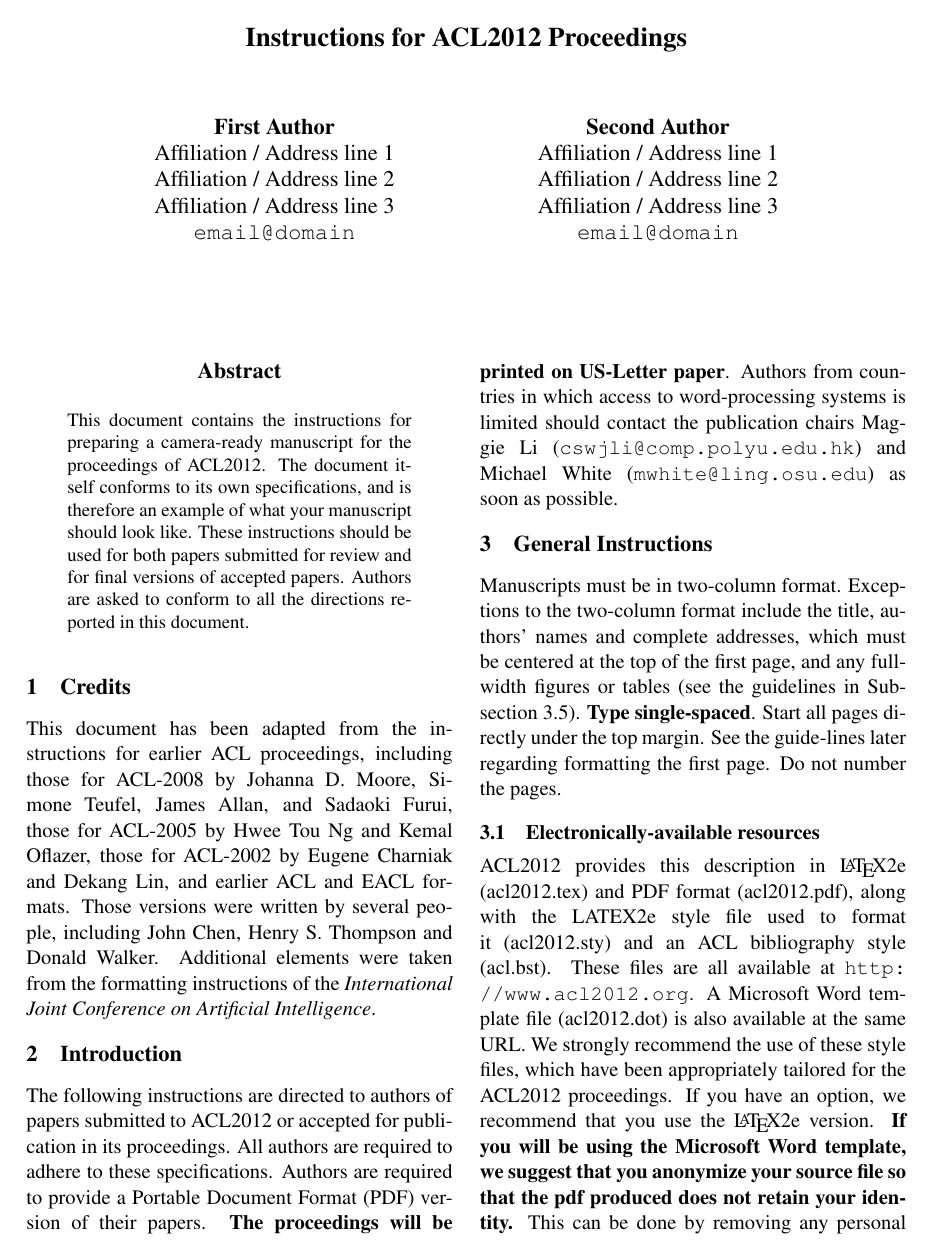
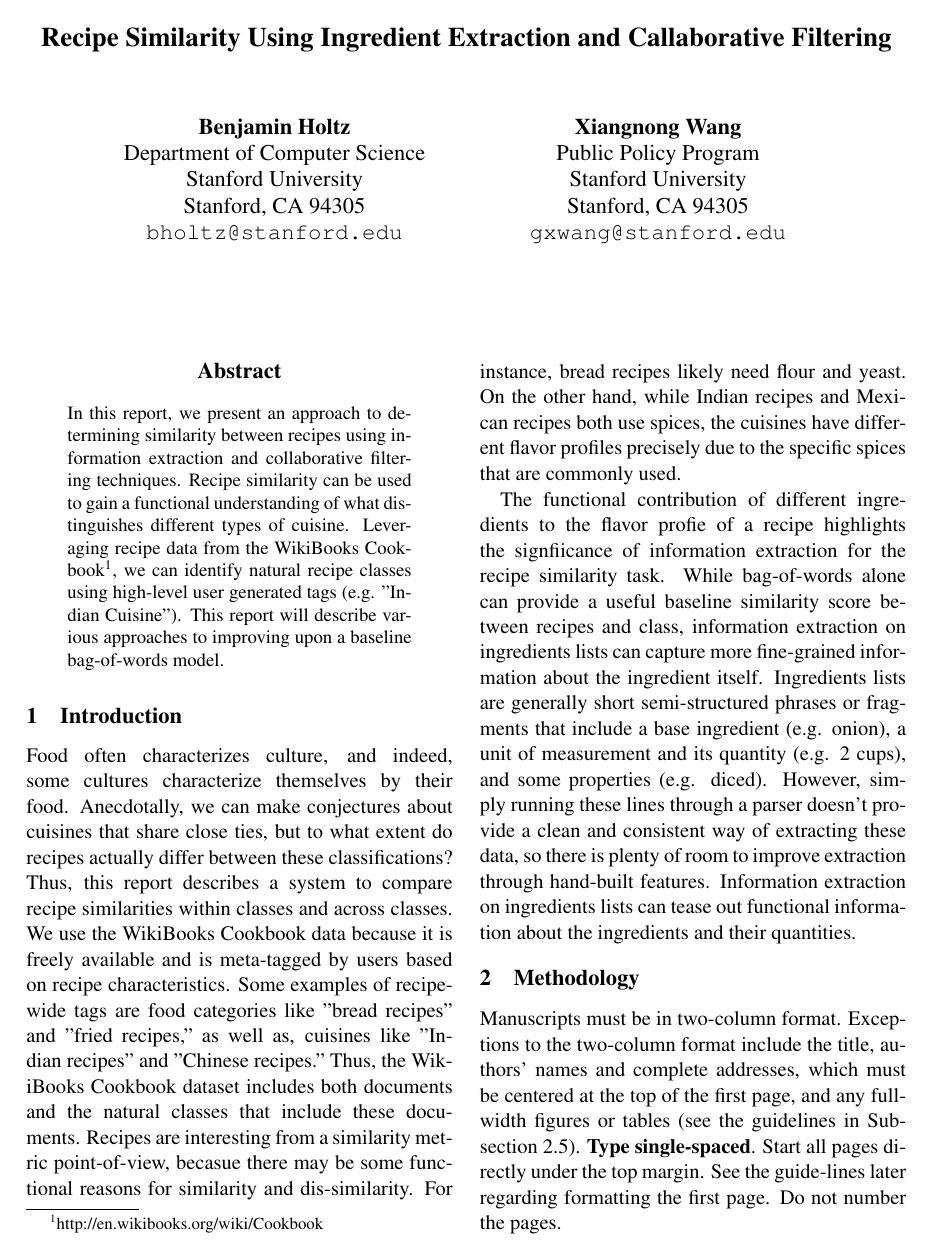
Before and after one commit to gxwang/cs224u_recipe, a LaTeX paper (cs224u_recipe/acl2012.tex): page 1 of 4 before the commit and page 1 of 5 after it. Compiled offline with pdfLaTeX.

Commit message:
tex revisions

```diff
--- a/cs224u_recipe/acl2012.tex
+++ b/cs224u_recipe/acl2012.tex
@@ -17,44 +17,36 @@
 \DeclareMathOperator*{\argmax}{arg\,max}
 \setlength\titlebox{6.5cm}    % Expanding the titlebox
 
-\title{Instructions for ACL2012 Proceedings}
+\title{Recipe Similarity Using Ingredient Extraction and Callaborative Filtering}
 
-\author{First Author \\
-  Affiliation / Address line 1 \\
-  Affiliation / Address line 2 \\
-  Affiliation / Address line 3 \\
-  {\tt email@domain} \\\And
-  Second Author \\
-  Affiliation / Address line 1 \\
-  Affiliation / Address line 2 \\
-  Affiliation / Address line 3 \\
-  {\tt email@domain} \\}
+\author{Benjamin Holtz \\
+  Department of Computer Science \\
+  Stanford University \\
+  Stanford, CA 94305 \\
+  {\tt bholtz@stanford.edu} \\\And
+  Xiangnong Wang \\
+  Public Policy Program \\
+  Stanford University \\
+  Stanford, CA 94305 \\
+  {\tt gxwang@stanford.edu} \\}
 
 \date{}
 
 \begin{document}
 \maketitle
 \begin{abstract}
-  This document contains the instructions for preparing a camera-ready manuscript for the proceedings of ACL2012. The document itself conforms to its own specifications, and is therefore an example of what your manuscript should look like. These instructions should be used for both papers submitted for review and for final versions of accepted papers. Authors are asked to conform to all the directions reported in this document.
+  In this report, we present an approach to determining similarity between recipes using information extraction and collaborative filtering techniques.
+Recipe similarity can be used to gain a functional understanding of what distinguishes different types of cuisine. Leveraging recipe data from the WikiBooks Cookbook\footnote{ http://en.wikibooks.org/wiki/Cookbook}, we can identify natural recipe classes using high-level user generated tags (e.g. "Indian Cuisine").
+This report will describe various approaches to improving upon a baseline bag-of-words model.
 \end{abstract}
 
-\section{Credits}
+\section{Introduction}
+Food often characterizes culture, and indeed, some cultures characterize themselves by their food. Anecdotally, we can make conjectures about cuisines that share close ties, but to what extent do recipes actually differ between these classifications? Thus, this report describes a system to compare recipe similarities within classes and across classes. We use the WikiBooks Cookbook data because it is freely available and is meta-tagged by users based on recipe characteristics. Some examples of recipe-wide tags are food categories like "bread recipes" and "fried recipes," as well as, cuisines like "Indian recipes" and "Chinese recipes." Thus, the WikiBooks Cookbook dataset includes both documents and the natural classes that include these documents. Recipes are interesting from a similarity metric point-of-view, becasue there may be some functional reasons for similarity and dis-similarity. For instance, bread recipes likely need flour and yeast. On the other hand, while Indian recipes and Mexican recipes both use spices, the cuisines have different flavor profiles precisely due to the specific spices that are commonly used.
 
-This document has been adapted from the instructions for earlier ACL proceedings, including those for ACL-2008 by Johanna D. Moore, Simone Teufel, James Allan, and Sadaoki Furui, those for ACL-2005 by Hwee Tou Ng and Kemal Oflazer, those for ACL-2002 by Eugene Charniak and Dekang Lin, and earlier ACL and EACL formats. Those versions were written by several people, including John Chen, Henry S. Thompson and Donald Walker. Additional elements were taken from the formatting instructions of the {\em International Joint Conference on Artificial Intelligence}.
-
-\section{Introduction}
-
-The following instructions are directed to authors of papers submitted to ACL2012 or accepted for publication in its proceedings. All authors are required to adhere to these specifications. Authors are required to provide a Portable Document Format (PDF)
-% das: removed reference to PostScript
-% and PostScript
-version of their papers. \textbf{The proceedings will be printed on
-  US-Letter paper}. Authors from countries in which access to
-word-processing systems is limited should contact the publication
-chairs Maggie Li ({\tt cswjli@comp.polyu.edu.hk}) and Michael White
-({\tt mwhite@ling.osu.edu}) as soon as possible.
+The functional contribution of different ingredients to the flavor profie of a recipe highlights the signfiicance of information extraction for the recipe similarity task.  While bag-of-words alone can provide a useful baseline similarity score between recipes and class, information extraction on ingredients lists can capture more fine-grained information about the ingredient itself. Ingredients lists are generally short semi-structured phrases or fragments that include a base ingredient (e.g. onion), a unit of measurement and its quantity (e.g. 2 cups), and some properties (e.g. diced). However, simply running these lines through a parser doesn't provide a clean and consistent way of extracting these data, so there is plenty of room to improve extraction through hand-built features. Information extraction on ingredients lists can tease out functional information about the ingredients and their quantities.
 
 
-\section{General Instructions}
+\section{Methodology}
 
 Manuscripts must be in two-column format. Exceptions to the two-column format include the title,
 authors' names and complete addresses, which must be centered at the top of the first page,
```
Also changed, not shown: 1 other file.
